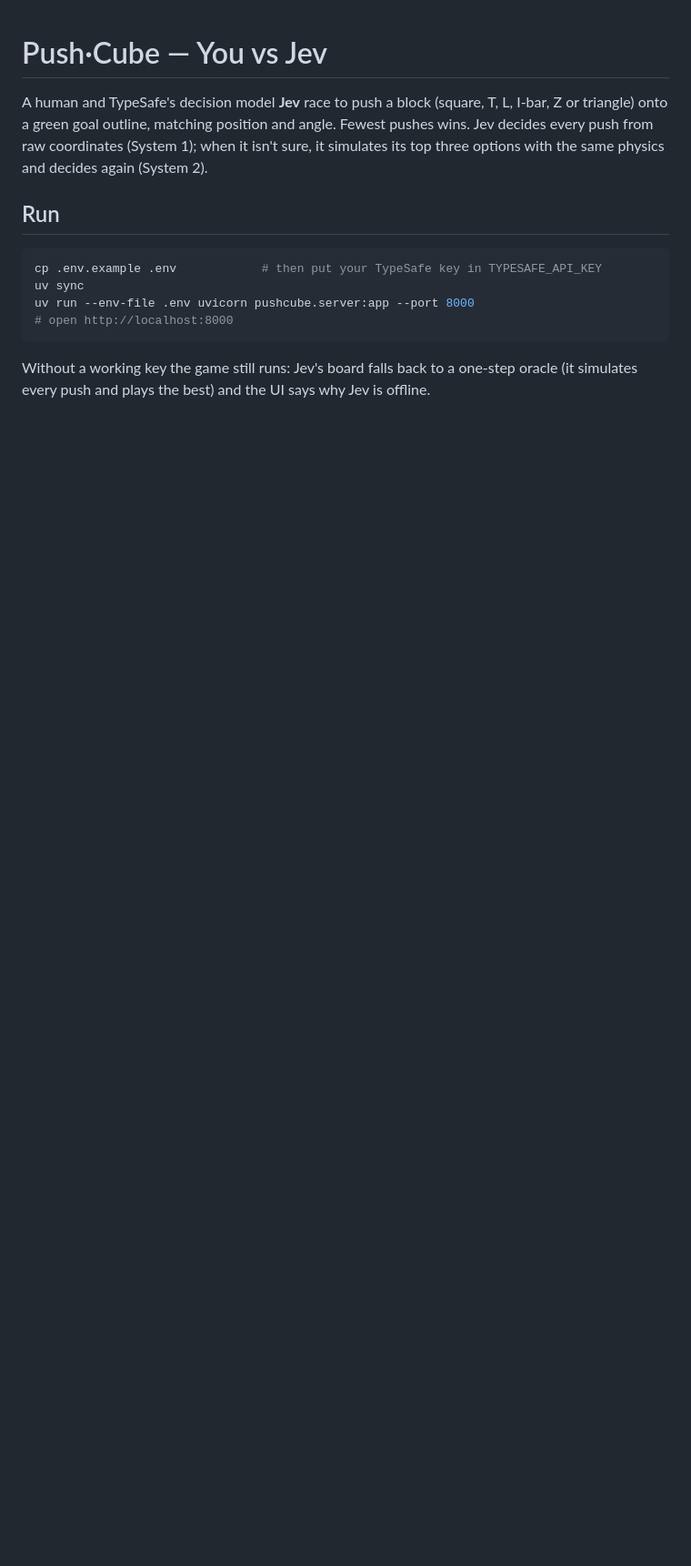
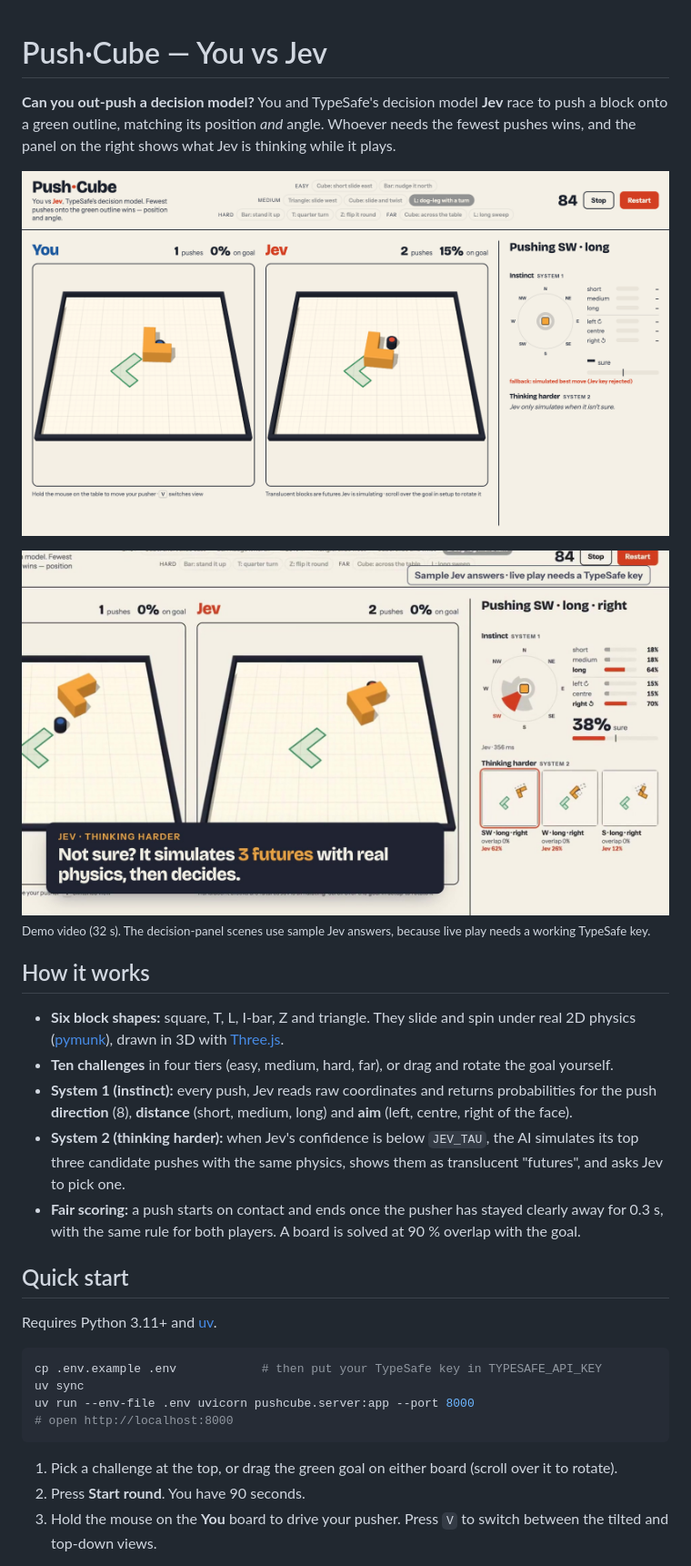
Before and after one commit to arnabdeypolimi/jev_hack, a Markdown page: README.md, the part around one of its changes. Shown at 91% size. Rendered like a GitHub page; pictures changed too: docs/images/pushcube-game.png (added); blank space fills up the shorter version.

````diff
--- a/README.md
+++ b/README.md
@@ -1,10 +1,31 @@
 # Push·Cube — You vs Jev
 
-A human and TypeSafe's decision model **Jev** race to push a block (square, T, L, I-bar, Z or
-triangle) onto a green goal outline, matching position and angle. Fewest pushes wins. Jev decides every push from raw coordinates (System 1); when it isn't sure, it
-simulates its top three options with the same physics and decides again (System 2).
+**Can you out-push a decision model?** You and TypeSafe's decision model **Jev** race to push a block
+onto a green outline, matching its position *and* angle. Whoever needs the fewest pushes wins, and
+the panel on the right shows what Jev is thinking while it plays.
 
-## Run
+![Push·Cube: your board, Jev's board and Jev's decision panel during a round](docs/images/pushcube-game.png)
+
+[![Watch the 32 s demo video](brag-output/brag.jpg)](brag-output/brag.mp4)
+<sub>Demo video (32 s). The decision-panel scenes use sample Jev answers, because live play needs a working TypeSafe key.</sub>
+
+## How it works
+
+- **Six block shapes:** square, T, L, I-bar, Z and triangle. They slide and spin under real 2D
+  physics ([pymunk](https://www.pymunk.org/)), drawn in 3D with [Three.js](https://threejs.org/).
+- **Ten challenges** in four tiers (easy, medium, hard, far), or drag and rotate the goal yourself.
+- **System 1 (instinct):** every push, Jev reads raw coordinates and returns probabilities for the
+  push **direction** (8), **distance** (short, medium, long) and **aim** (left, centre, right of
+  the face).
+- **System 2 (thinking harder):** when Jev's confidence is below `JEV_TAU`, the AI simulates its top
+  three candidate pushes with the same physics, shows them as translucent "futures", and asks Jev
+  to pick one.
+- **Fair scoring:** a push starts on contact and ends once the pusher has stayed clearly away for
+  0.3 s, with the same rule for both players. A board is solved at 90 % overlap with the goal.
+
+## Quick start
+
+Requires Python 3.11+ and [uv](https://docs.astral.sh/uv/).
 
 ```bash
 cp .env.example .env            # then put your TypeSafe key in TYPESAFE_API_KEY
@@ -13,6 +34,8 @@ uv run --env-file .env uvicorn pushcube.server:app --port 8000
 # open http://localhost:8000
 ```
 
-Without a working key the game still runs: Jev's board falls back to a one-step oracle (it simulates
-every push and plays the best) and the UI says why Jev is offline.
+1. Pick a challenge at the top, or drag the green goal on either board (scroll over it to rotate).
+2. Press **Start round**. You have 90 seconds.
+3. Hold the mouse on the **You** board to drive your pusher. Press `V` to switch between the tilted
+   and top-down views.
 
````
Also changed, not shown: other parts of README.md (+31 -7 lines).
